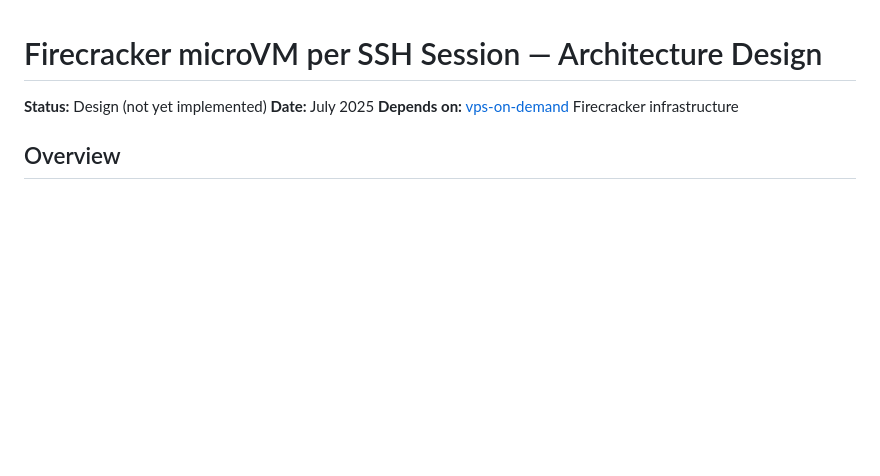
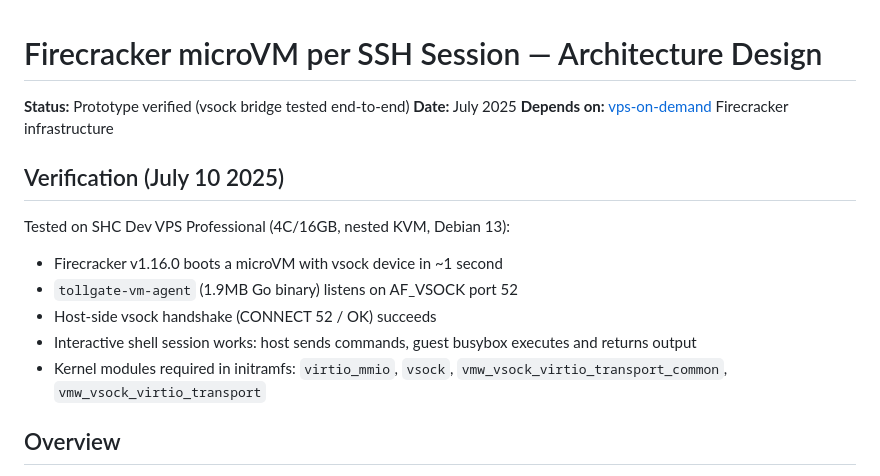
Before and after one commit to Amperstrand/tollgate-auth, a Markdown page: docs/FIRECRACKER_SSH_DESIGN.md, the part around the change. Rendered like a GitHub page; blank space fills up the shorter version.

Commit message:
docs: update Firecracker design with verified prototype results
Status changed from 'Design' to 'Prototype verified'. Added verification
section documenting the July 10 test on SHC Dev VPS: Firecracker v1.16.0
boots in ~1s, tollgate-vm-agent listens on vsock, host-side CONNECT/OK
handshake succeeds, interactive shell works.

Key finding: guest kernel needs virtio_mmio + vsock modules in the
initramfs (Debian 13 cloud kernel has them as modules, not built-in).

```diff
--- a/docs/FIRECRACKER_SSH_DESIGN.md
+++ b/docs/FIRECRACKER_SSH_DESIGN.md
@@ -1,8 +1,18 @@
 # Firecracker microVM per SSH Session — Architecture Design
 
-**Status:** Design (not yet implemented)
+**Status:** Prototype verified (vsock bridge tested end-to-end)
 **Date:** July 2025
 **Depends on:** [vps-on-demand](https://github.com/Amperstrand/vps-on-demand) Firecracker infrastructure
+
+## Verification (July 10 2025)
+
+Tested on SHC Dev VPS Professional (4C/16GB, nested KVM, Debian 13):
+
+- Firecracker v1.16.0 boots a microVM with vsock device in ~1 second
+- `tollgate-vm-agent` (1.9MB Go binary) listens on AF_VSOCK port 52
+- Host-side vsock handshake (CONNECT 52 / OK) succeeds
+- Interactive shell session works: host sends commands, guest busybox executes and returns output
+- Kernel modules required in initramfs: `virtio_mmio`, `vsock`, `vmw_vsock_virtio_transport_common`, `vmw_vsock_virtio_transport`
 
 ## Overview
 
```
